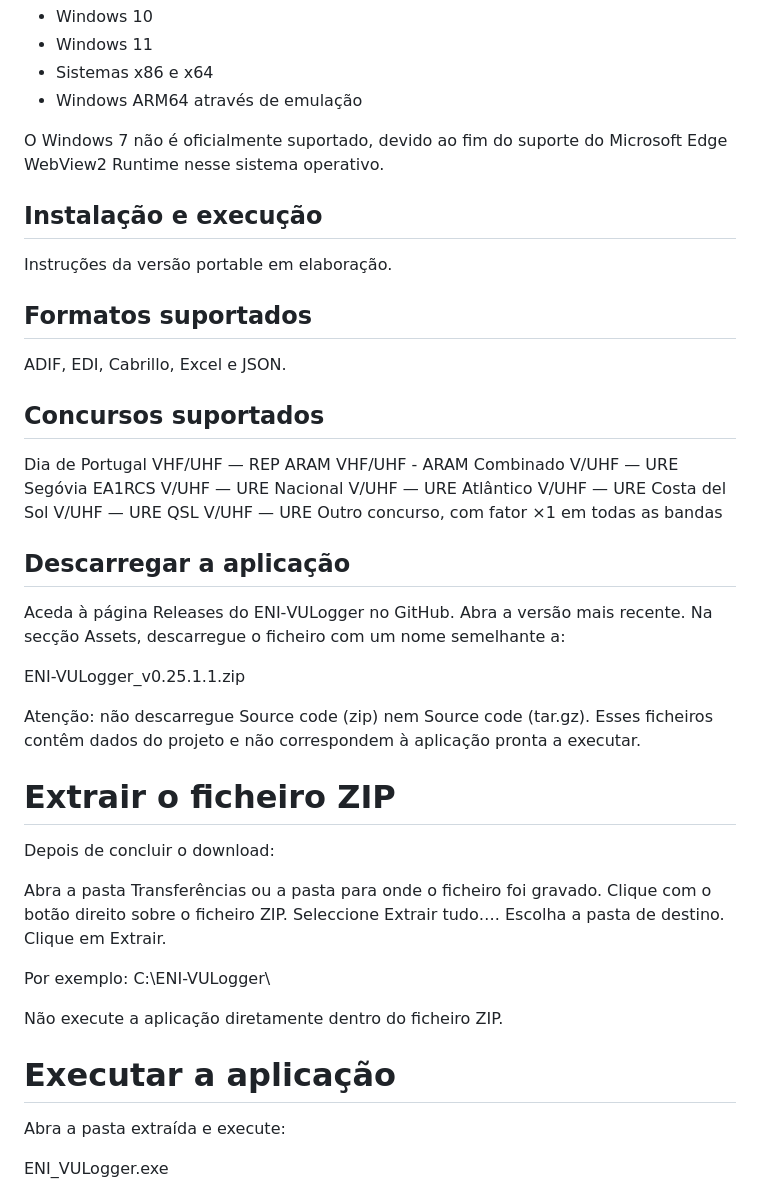
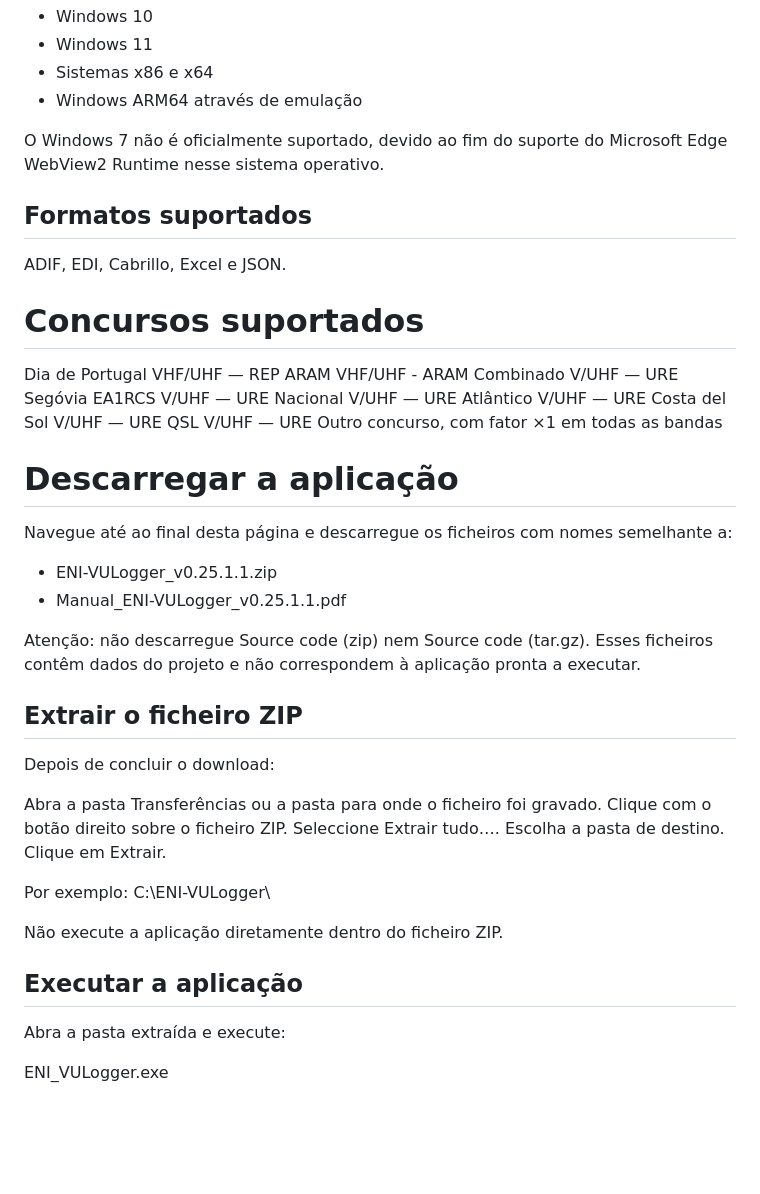
Before and after one commit to ct1eni/ENI-VULogger, a Markdown page: README.md, the part around the change. GitHub-like rendering; blank space fills up the shorter version.

Commit message:
Revise installation and application download sections
Updated installation instructions and formatting in README.

```diff
--- a/README.md
+++ b/README.md
@@ -29,15 +29,11 @@ O ENI-VULogger é suportado em:
 O Windows 7 não é oficialmente suportado, devido ao fim do suporte do
 Microsoft Edge WebView2 Runtime nesse sistema operativo.
 
-## Instalação e execução
-
-Instruções da versão portable em elaboração.
-
 ## Formatos suportados
 
 ADIF, EDI, Cabrillo, Excel e JSON.
 
-## Concursos suportados
+# Concursos suportados
 
 Dia de Portugal VHF/UHF — REP
 ARAM VHF/UHF - ARAM
@@ -49,16 +45,16 @@ Costa del Sol V/UHF — URE
 QSL V/UHF — URE
 Outro concurso, com fator ×1 em todas as bandas
 
-## Descarregar a aplicação
-Aceda à página Releases do ENI‑VULogger no GitHub.
-Abra a versão mais recente.
-Na secção Assets, descarregue o ficheiro com um nome semelhante a:
+# Descarregar a aplicação
+Navegue até ao final desta página e descarregue os ficheiros com nomes semelhante a:
 
-ENI-VULogger_v0.25.1.1.zip
+- ENI-VULogger_v0.25.1.1.zip
+- Manual_ENI-VULogger_v0.25.1.1.pdf
+
 
 Atenção: não descarregue Source code (zip) nem Source code (tar.gz). Esses ficheiros contêm dados do projeto e não correspondem à aplicação pronta a executar.
 
-# Extrair o ficheiro ZIP
+## Extrair o ficheiro ZIP
 
 Depois de concluir o download:
 
@@ -73,7 +69,7 @@ C:\ENI-VULogger\
 
 Não execute a aplicação diretamente dentro do ficheiro ZIP.
 
-# Executar a aplicação
+## Executar a aplicação
 
 Abra a pasta extraída e execute:
 
```
